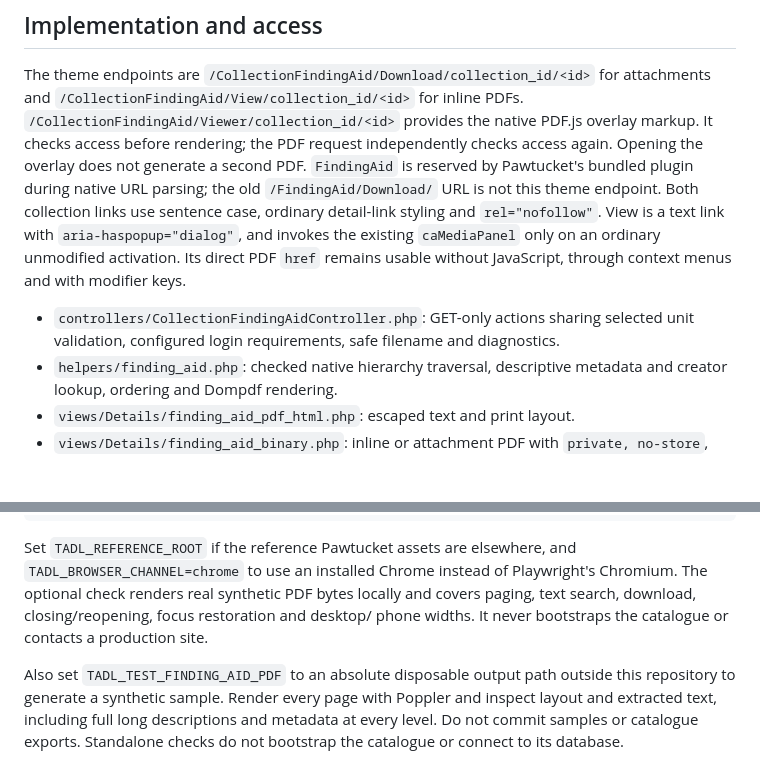
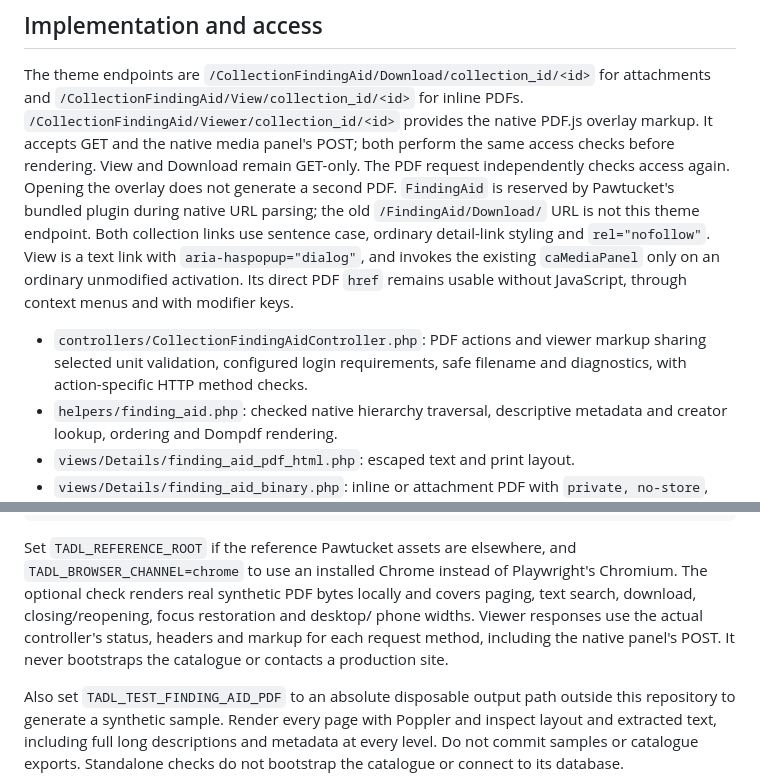
Before and after one commit to tadl/tadl-pawtucket2-theme, a Markdown page: docs/FINDING_AIDS.md, 2 parts joined by grey strips. Rendered like a GitHub page; blank space fills up the shorter version.

```diff
--- a/docs/FINDING_AIDS.md
+++ b/docs/FINDING_AIDS.md
@@ -106,8 +106,10 @@ processing or access note must be appropriate for the public bundle permissions.
 The theme endpoints are `/CollectionFindingAid/Download/collection_id/<id>` for
 attachments and `/CollectionFindingAid/View/collection_id/<id>` for inline PDFs.
 `/CollectionFindingAid/Viewer/collection_id/<id>` provides the native PDF.js
-overlay markup. It checks access before rendering; the PDF request independently
-checks access again. Opening the overlay does not generate a second PDF.
+overlay markup. It accepts GET and the native media panel's POST; both perform
+the same access checks before rendering. View and Download remain GET-only.
+The PDF request independently checks access again. Opening the overlay does not
+generate a second PDF.
 `FindingAid` is reserved by Pawtucket's bundled plugin during native URL parsing;
 the old `/FindingAid/Download/` URL is not this theme endpoint. Both collection
 links use sentence case, ordinary detail-link styling and `rel="nofollow"`.
@@ -115,8 +117,9 @@ View is a text link with `aria-haspopup="dialog"`, and invokes the existing
 `caMediaPanel` only on an ordinary unmodified activation. Its direct PDF `href`
 remains usable without JavaScript, through context menus and with modifier keys.
 
-- `controllers/CollectionFindingAidController.php`: GET-only actions sharing selected
-  unit validation, configured login requirements, safe filename and diagnostics.
+- `controllers/CollectionFindingAidController.php`: PDF actions and viewer markup
+  sharing selected unit validation, configured login requirements, safe filename
+  and diagnostics, with action-specific HTTP method checks.
 - `helpers/finding_aid.php`: checked native hierarchy traversal, descriptive
   metadata and creator lookup, ordering and Dompdf rendering.
 - `views/Details/finding_aid_pdf_html.php`: escaped text and print layout.
@@ -175,7 +178,9 @@ Set `TADL_REFERENCE_ROOT` if the reference Pawtucket assets are elsewhere, and
 `TADL_BROWSER_CHANNEL=chrome` to use an installed Chrome instead of Playwright's
 Chromium. The optional check renders real synthetic PDF bytes locally and covers
 paging, text search, download, closing/reopening, focus restoration and desktop/
-phone widths. It never bootstraps the catalogue or contacts a production site.
+phone widths. Viewer responses use the actual controller's status, headers and
+markup for each request method, including the native panel's POST. It never
+bootstraps the catalogue or contacts a production site.
 
 Also set `TADL_TEST_FINDING_AID_PDF` to an absolute disposable output path outside
 this repository to generate a synthetic sample. Render every page with Poppler
```
Also changed, not shown: docs/CODEX_HANDOFF.md (+6 -0 lines).
